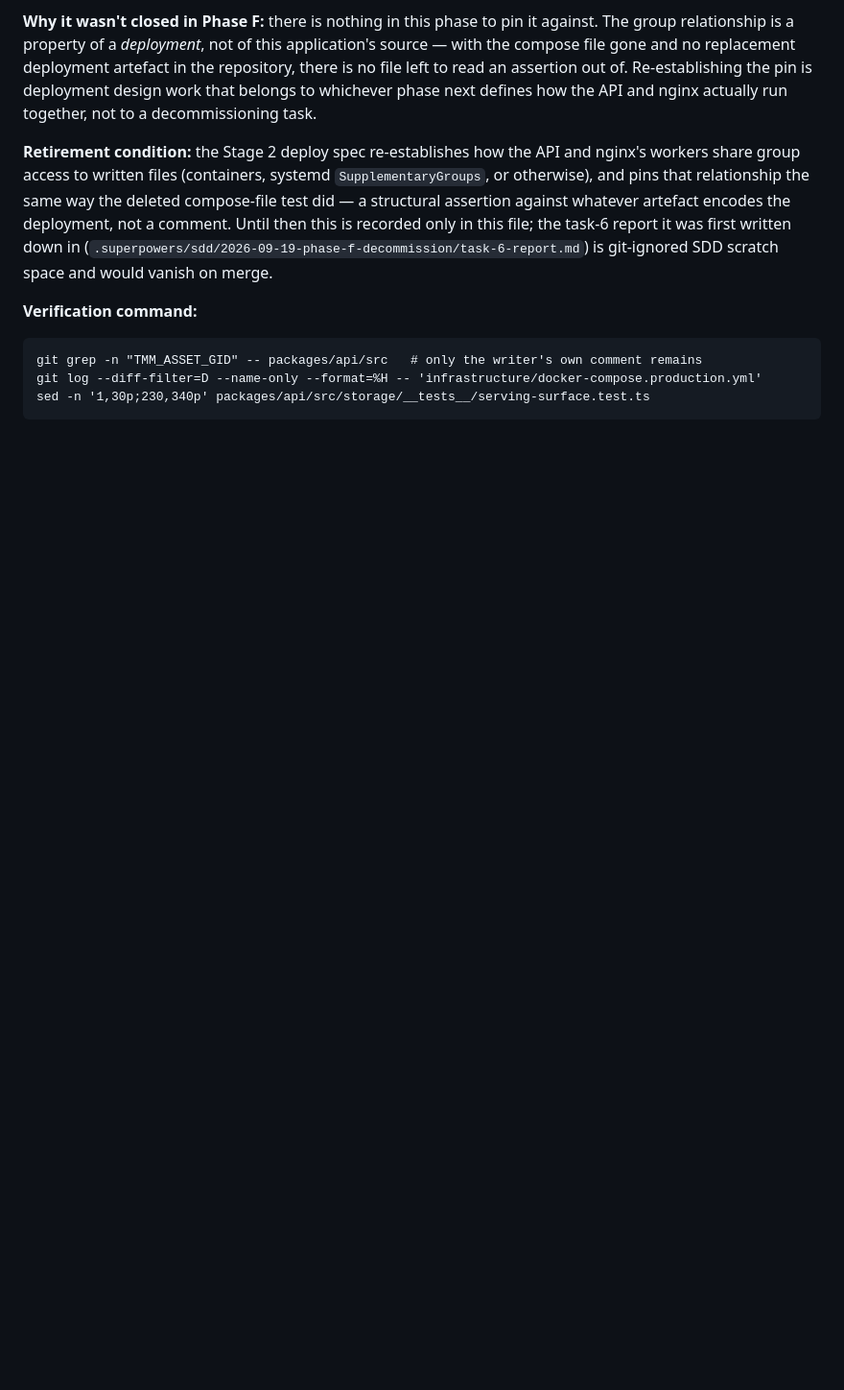
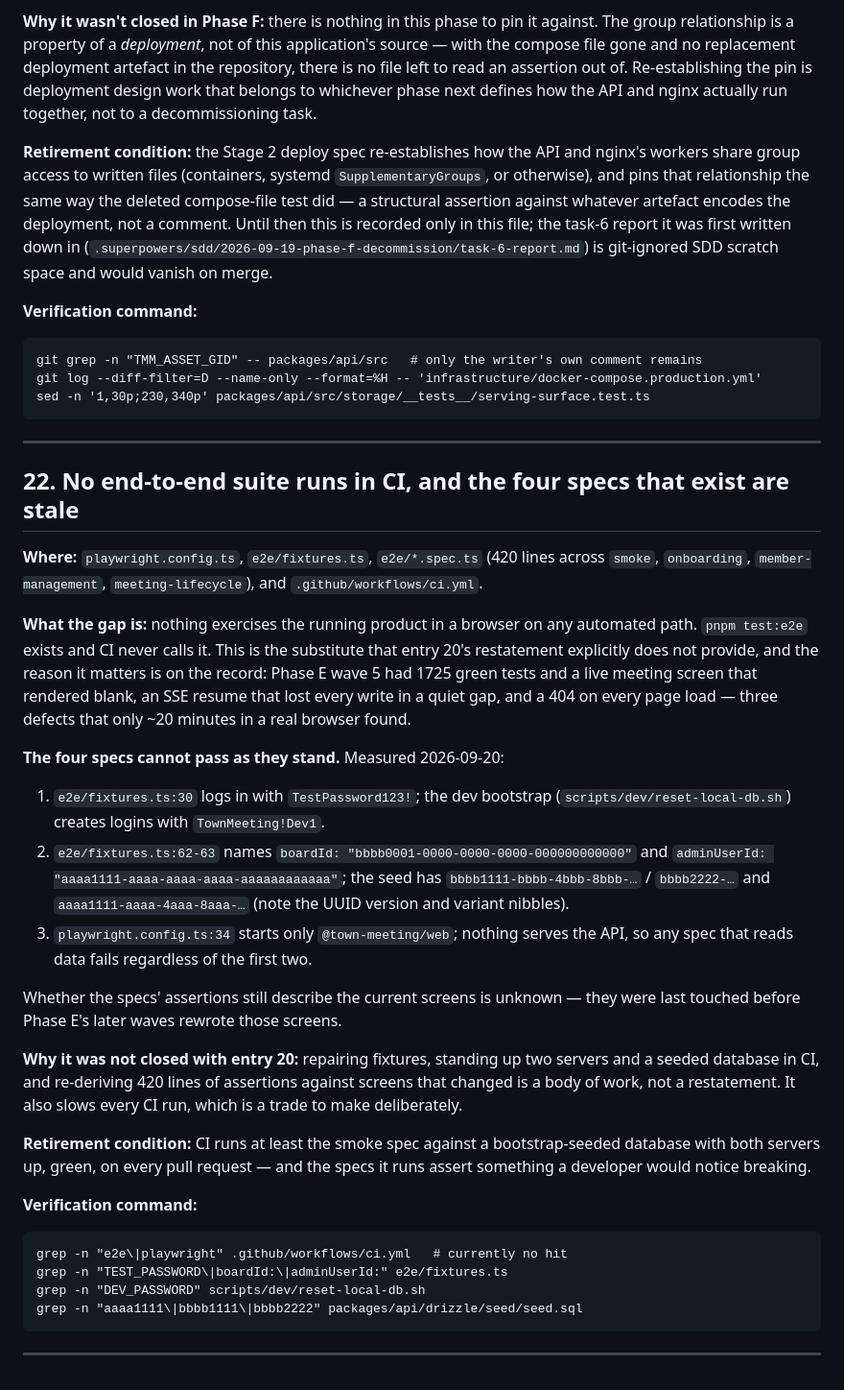
Before and after one commit to benjaminfrey/town-meeting-manager, a Markdown page: docs/backlog.md, the part around one of its changes. Shown at 96% size. Drawn GitHub-style; blank space fills up the shorter version.

````diff
--- a/docs/backlog.md
+++ b/docs/backlog.md
@@ -768,3 +746,53 @@ git grep -n "TMM_ASSET_GID" -- packages/api/src   # only the writer's own commen
 git log --diff-filter=D --name-only --format=%H -- 'infrastructure/docker-compose.production.yml'
 sed -n '1,30p;230,340p' packages/api/src/storage/__tests__/serving-surface.test.ts
 ```
+
+---
+
+## 22. No end-to-end suite runs in CI, and the four specs that exist are stale
+
+**Where:** `playwright.config.ts`, `e2e/fixtures.ts`, `e2e/*.spec.ts` (420 lines
+across `smoke`, `onboarding`, `member-management`, `meeting-lifecycle`), and
+`.github/workflows/ci.yml`.
+
+**What the gap is:** nothing exercises the running product in a browser on any
+automated path. `pnpm test:e2e` exists and CI never calls it. This is the
+substitute that entry 20's restatement explicitly does not provide, and the
+reason it matters is on the record: Phase E wave 5 had 1725 green tests and a
+live meeting screen that rendered blank, an SSE resume that lost every write in
+a quiet gap, and a 404 on every page load — three defects that only ~20 minutes
+in a real browser found.
+
+**The four specs cannot pass as they stand.** Measured 2026-09-20:
+
+1. `e2e/fixtures.ts:30` logs in with `TestPassword123!`; the dev bootstrap
+   (`scripts/dev/reset-local-db.sh`) creates logins with `TownMeeting!Dev1`.
+2. `e2e/fixtures.ts:62-63` names `boardId: "bbbb0001-0000-0000-0000-000000000000"`
+   and `adminUserId: "aaaa1111-aaaa-aaaa-aaaa-aaaaaaaaaaaa"`; the seed has
+   `bbbb1111-bbbb-4bbb-8bbb-…` / `bbbb2222-…` and
+   `aaaa1111-aaaa-4aaa-8aaa-…` (note the UUID version and variant nibbles).
+3. `playwright.config.ts:34` starts only `@town-meeting/web`; nothing serves the
+   API, so any spec that reads data fails regardless of the first two.
+
+Whether the specs' assertions still describe the current screens is unknown —
+they were last touched before Phase E's later waves rewrote those screens.
+
+**Why it was not closed with entry 20:** repairing fixtures, standing up two
+servers and a seeded database in CI, and re-deriving 420 lines of assertions
+against screens that changed is a body of work, not a restatement. It also
+slows every CI run, which is a trade to make deliberately.
+
+**Retirement condition:** CI runs at least the smoke spec against a
+bootstrap-seeded database with both servers up, green, on every pull request —
+and the specs it runs assert something a developer would notice breaking.
+
+**Verification command:**
+
+```
+grep -n "e2e\|playwright" .github/workflows/ci.yml   # currently no hit
+grep -n "TEST_PASSWORD\|boardId:\|adminUserId:" e2e/fixtures.ts
+grep -n "DEV_PASSWORD" scripts/dev/reset-local-db.sh
+grep -n "aaaa1111\|bbbb1111\|bbbb2222" packages/api/drizzle/seed/seed.sql
+```
+
+---
````
Also changed, not shown: other parts of docs/backlog.md (+18 -40 lines), 2 other files.
